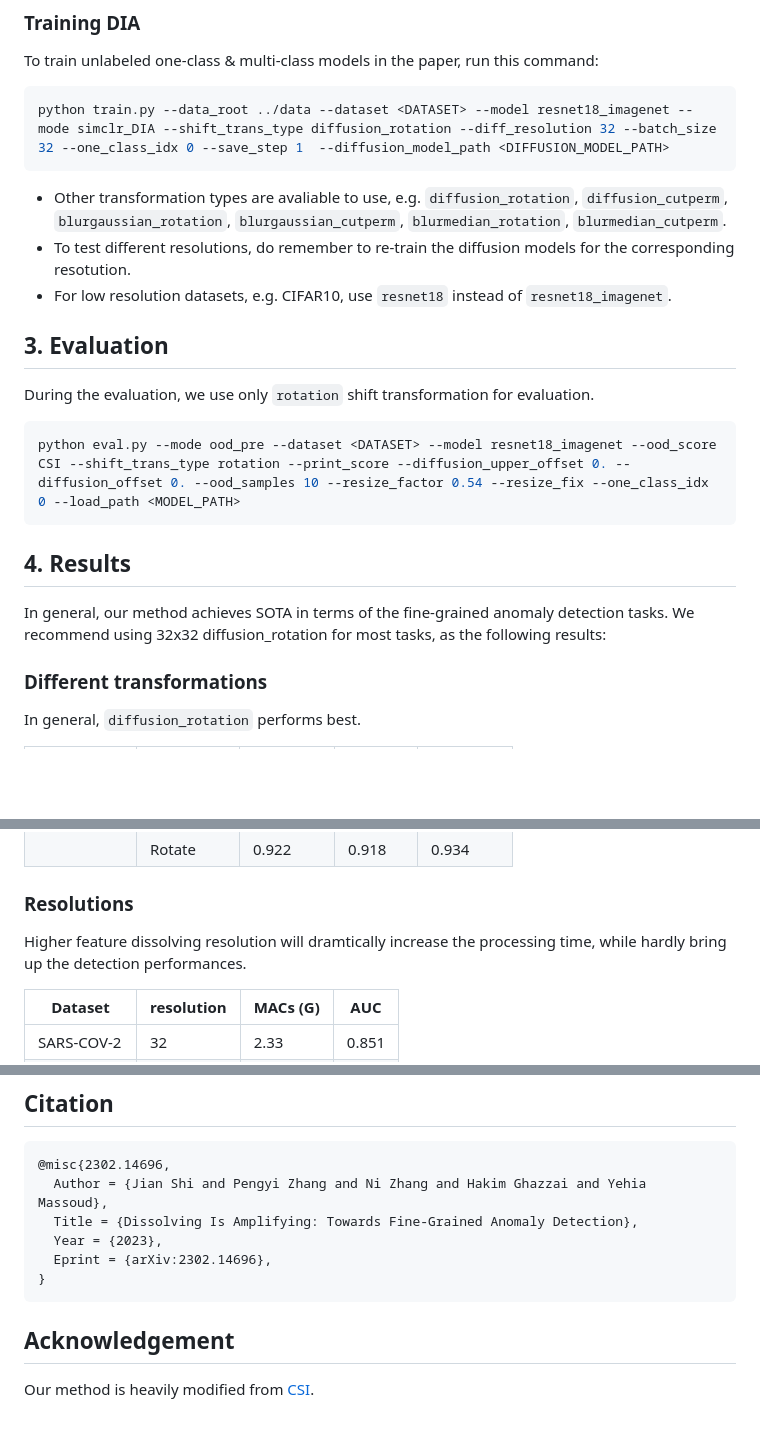
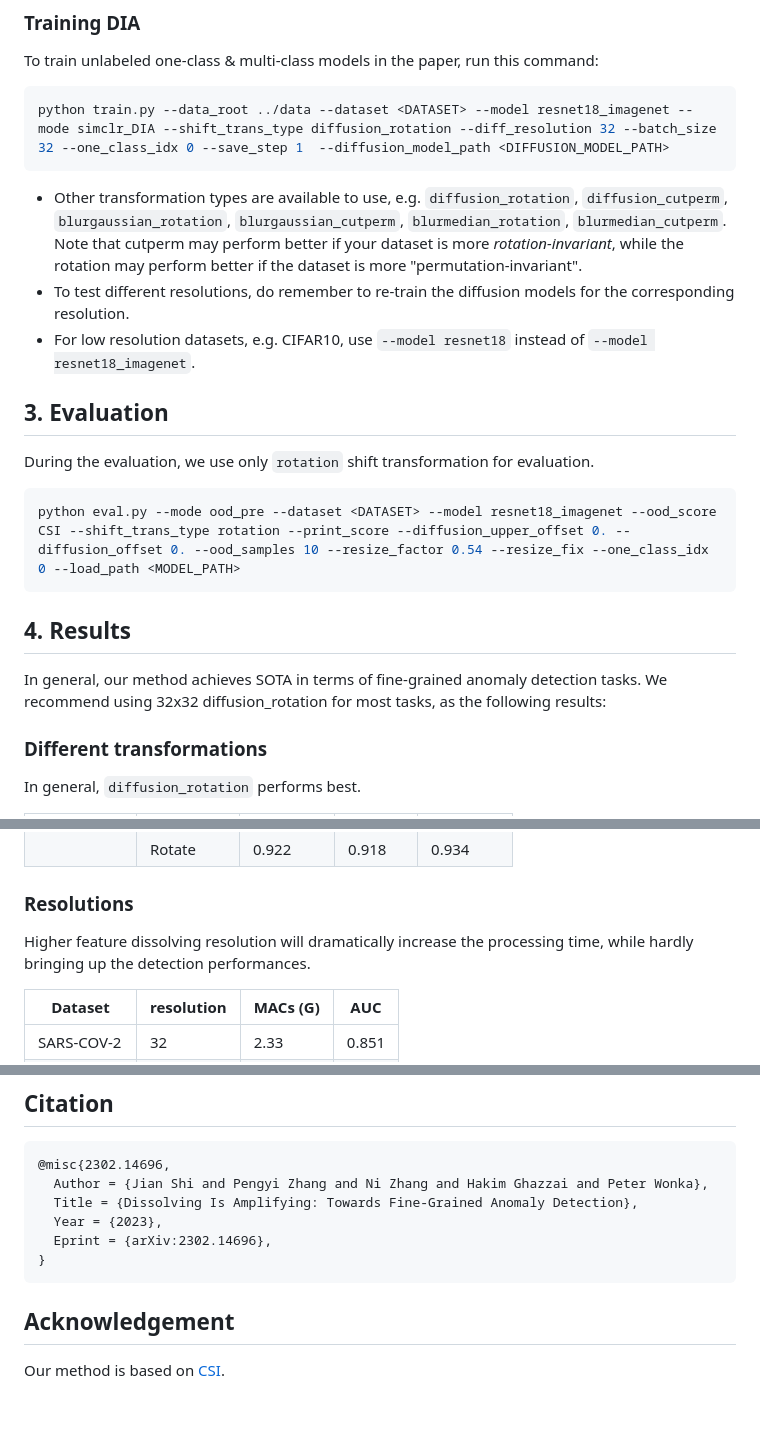
Before and after one commit to shijianjian/DIA, a Markdown page: README.md, 3 parts joined by grey strips. Rendered like a GitHub page; blank space fills up the shorter version.

````diff
--- a/README.md
+++ b/README.md
@@ -63,9 +56,9 @@ To train unlabeled one-class & multi-class models in the paper, run this command
 python train.py --data_root ../data --dataset <DATASET> --model resnet18_imagenet --mode simclr_DIA --shift_trans_type diffusion_rotation --diff_resolution 32 --batch_size 32 --one_class_idx 0 --save_step 1  --diffusion_model_path <DIFFUSION_MODEL_PATH>
 ```
 
-- Other transformation types are avaliable to use, e.g. `diffusion_rotation`, `diffusion_cutperm`, `blurgaussian_rotation`, `blurgaussian_cutperm`, `blurmedian_rotation`, `blurmedian_cutperm`.
-- To test different resolutions, do remember to re-train the diffusion models for the corresponding resotution.
-- For low resolution datasets, e.g. CIFAR10, use `resnet18` instead of `resnet18_imagenet`.
+- Other transformation types are available to use, e.g. `diffusion_rotation`, `diffusion_cutperm`, `blurgaussian_rotation`, `blurgaussian_cutperm`, `blurmedian_rotation`, `blurmedian_cutperm`. Note that cutperm may perform better if your dataset is more *rotation-invariant*, while the rotation may perform better if the dataset is more "permutation-invariant".
+- To test different resolutions, do remember to re-train the diffusion models for the corresponding resolution.
+- For low resolution datasets, e.g. CIFAR10, use `--model resnet18` instead of `--model resnet18_imagenet`.
 
 ## 3. Evaluation
 
@@ -77,7 +70,7 @@ python eval.py --mode ood_pre --dataset <DATASET> --model resnet18_imagenet --oo
 
 ## 4. Results
 
-In general, our method achieves SOTA in terms of the fine-grained anomaly detection tasks. We recommend using 32x32 diffusion_rotation for most tasks, as the following results:
+In general, our method achieves SOTA in terms of fine-grained anomaly detection tasks. We recommend using 32x32 diffusion_rotation for most tasks, as the following results:
 
 ### Different transformations
 
@@ -98,7 +91,7 @@ In general, `diffusion_rotation` performs best.
 
 ### Resolutions
 
-Higher feature dissolving resolution will dramtically increase the processing time, while hardly bring up the detection performances.
+Higher feature dissolving resolution will dramatically increase the processing time, while hardly bringing up the detection performances.
 
 
 | Dataset       | resolution   |   MACs (G)   |     AUC      |
@@ -120,7 +113,7 @@ Higher feature dissolving resolution will dramtically increase the processing ti
 ## Citation
 ```
 @misc{2302.14696,
-  Author = {Jian Shi and Pengyi Zhang and Ni Zhang and Hakim Ghazzai and Yehia Massoud},
+  Author = {Jian Shi and Pengyi Zhang and Ni Zhang and Hakim Ghazzai and Peter Wonka},
   Title = {Dissolving Is Amplifying: Towards Fine-Grained Anomaly Detection},
   Year = {2023},
   Eprint = {arXiv:2302.14696},
@@ -128,4 +121,4 @@ Higher feature dissolving resolution will dramtically increase the processing ti
 ```
 
 ## Acknowledgement
-Our method is heavily modified from [CSI](https://github.com/alinlab/CSI).
+Our method is based on [CSI](https://github.com/alinlab/CSI).
````
Also changed, not shown: other parts of README.md (+21 -28 lines).
